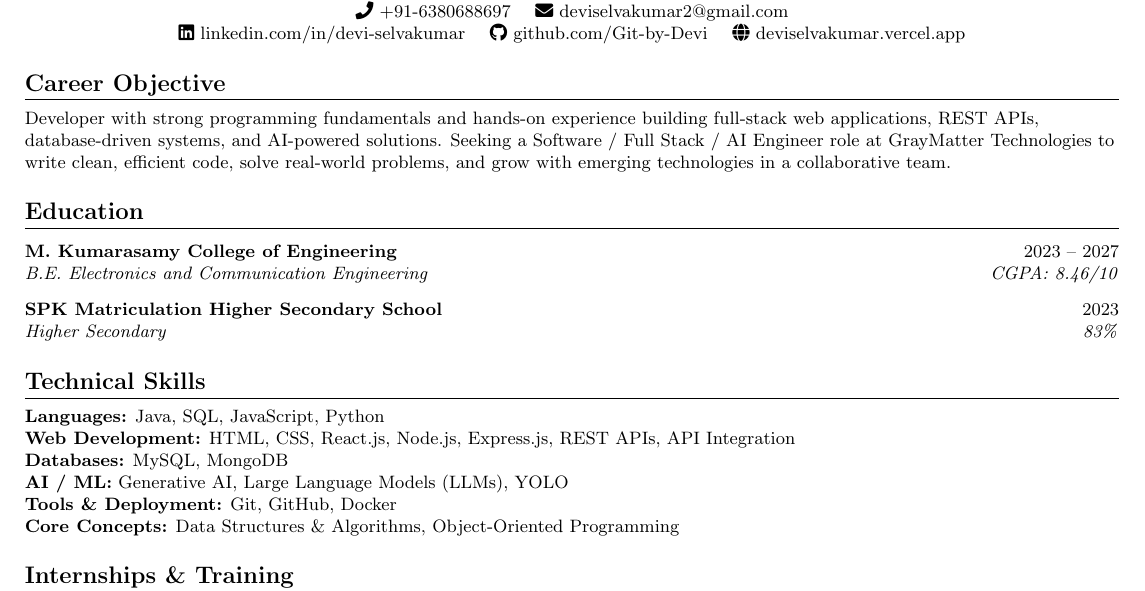
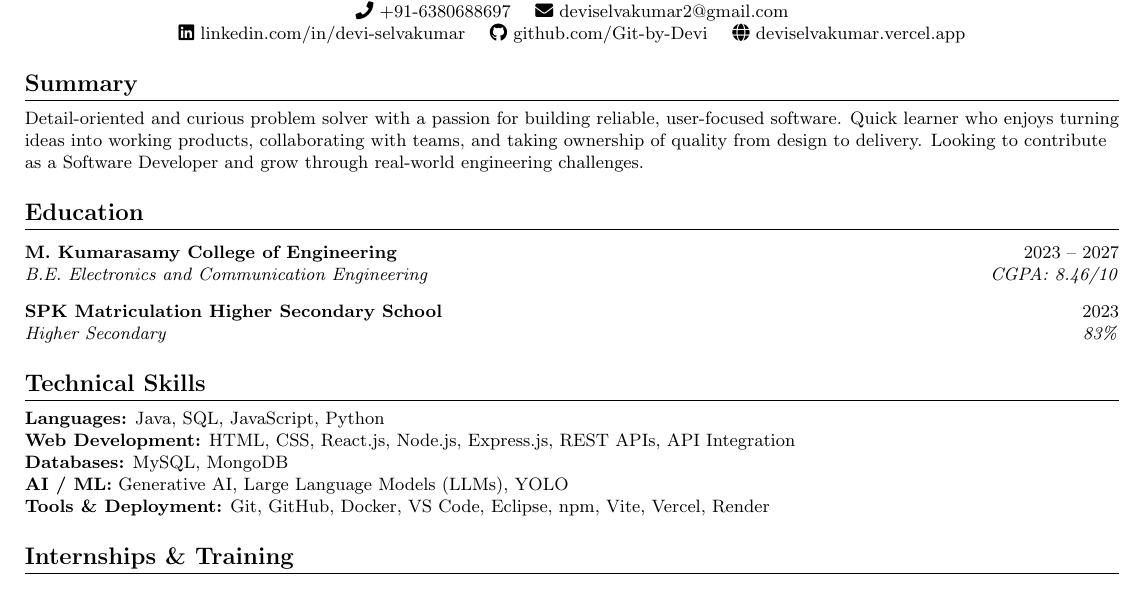
Before and after one commit to Git-by-Devi/Personal-Portfolio, a LaTeX CV (graymatter/Devi_ST_Resume_GrayMatter.tex): part of the page, cut so that both start at the same text. Compiled offline with pdfLaTeX.

Commit message:
GrayMatter resume: generic summary, more tools, drop core concepts
Co-Authored-By: Claude Opus 5.5 <noreply@anthropic.com>
Claude-Session: https://claude.ai/code/session_01YKhacfTUUUsa3pd4m2KUcM

```diff
--- a/graymatter/Devi_ST_Resume_GrayMatter.tex
+++ b/graymatter/Devi_ST_Resume_GrayMatter.tex
@@ -83,10 +83,10 @@
 \end{center}
 
 
-% ---------- Career Objective ----------
-\section{Career Objective}
+% ---------- Summary ----------
+\section{Summary}
 \small
-Developer with strong programming fundamentals and hands-on experience building full-stack web applications, REST APIs, database-driven systems, and AI-powered solutions. Seeking a Software / Full Stack / AI Engineer role at GrayMatter Technologies to write clean, efficient code, solve real-world problems, and grow with emerging technologies in a collaborative team.
+Detail-oriented and curious problem solver with a passion for building reliable, user-focused software. Quick learner who enjoys turning ideas into working products, collaborating with teams, and taking ownership of quality from design to delivery. Looking to contribute as a Software Developer and grow through real-world engineering challenges.
 
 
 % ---------- Education ----------
@@ -113,8 +113,7 @@ Developer with strong programming fundamentals and hands-on experience building
 \textbf{Web Development:} HTML, CSS, React.js, Node.js, Express.js, REST APIs, API Integration \\
 \textbf{Databases:} MySQL, MongoDB \\
 \textbf{AI / ML:} Generative AI, Large Language Models (LLMs), YOLO \\
-\textbf{Tools \& Deployment:} Git, GitHub, Docker \\
-\textbf{Core Concepts:} Data Structures \& Algorithms, Object-Oriented Programming \\
+\textbf{Tools \& Deployment:} Git, GitHub, Docker, VS Code, Eclipse, npm, Vite, Vercel, Render \\
 \end{itemize}
 
 % ---------- Internships ----------
```
Also changed, not shown: graymatter/Devi_ST_Resume_GrayMatter.pdf.
